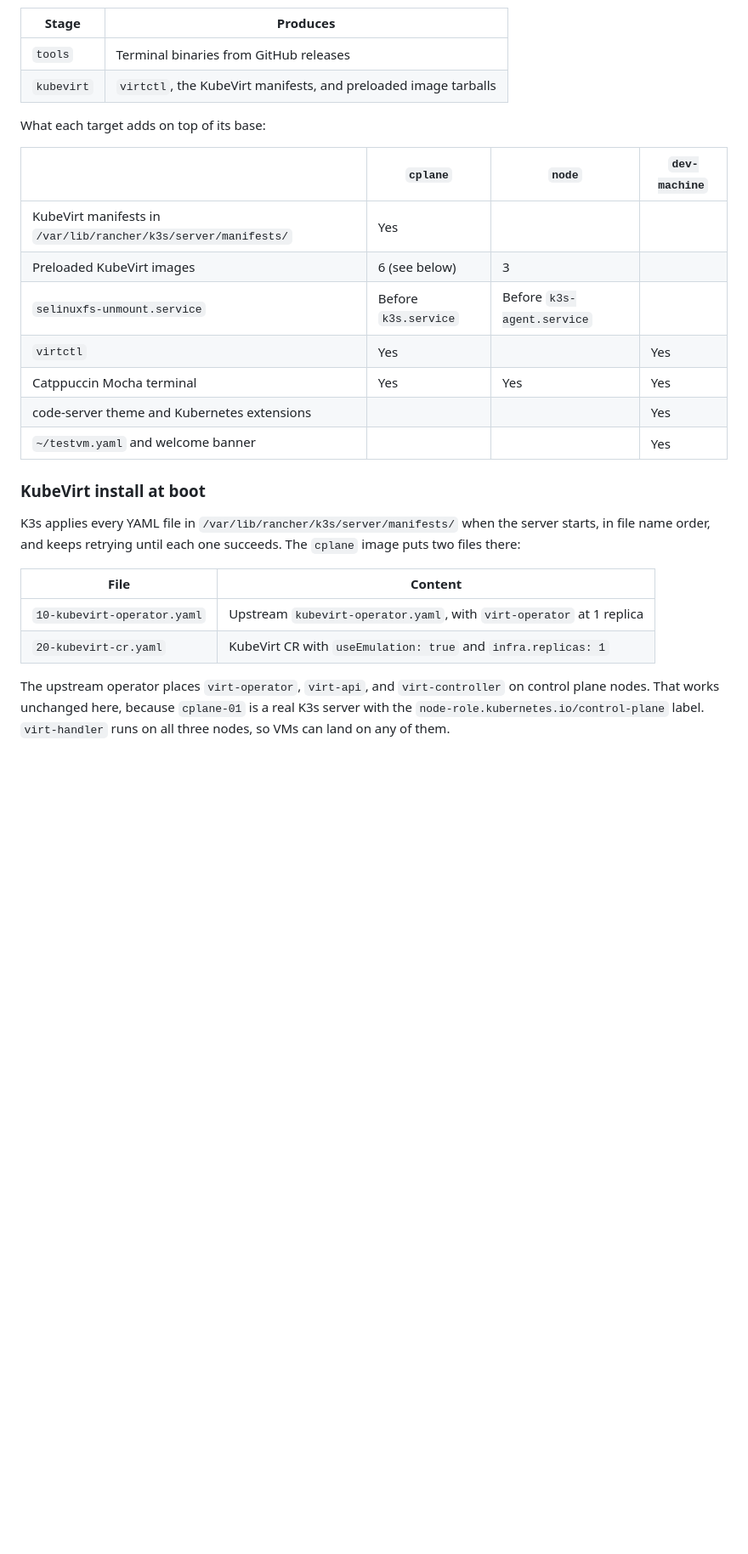
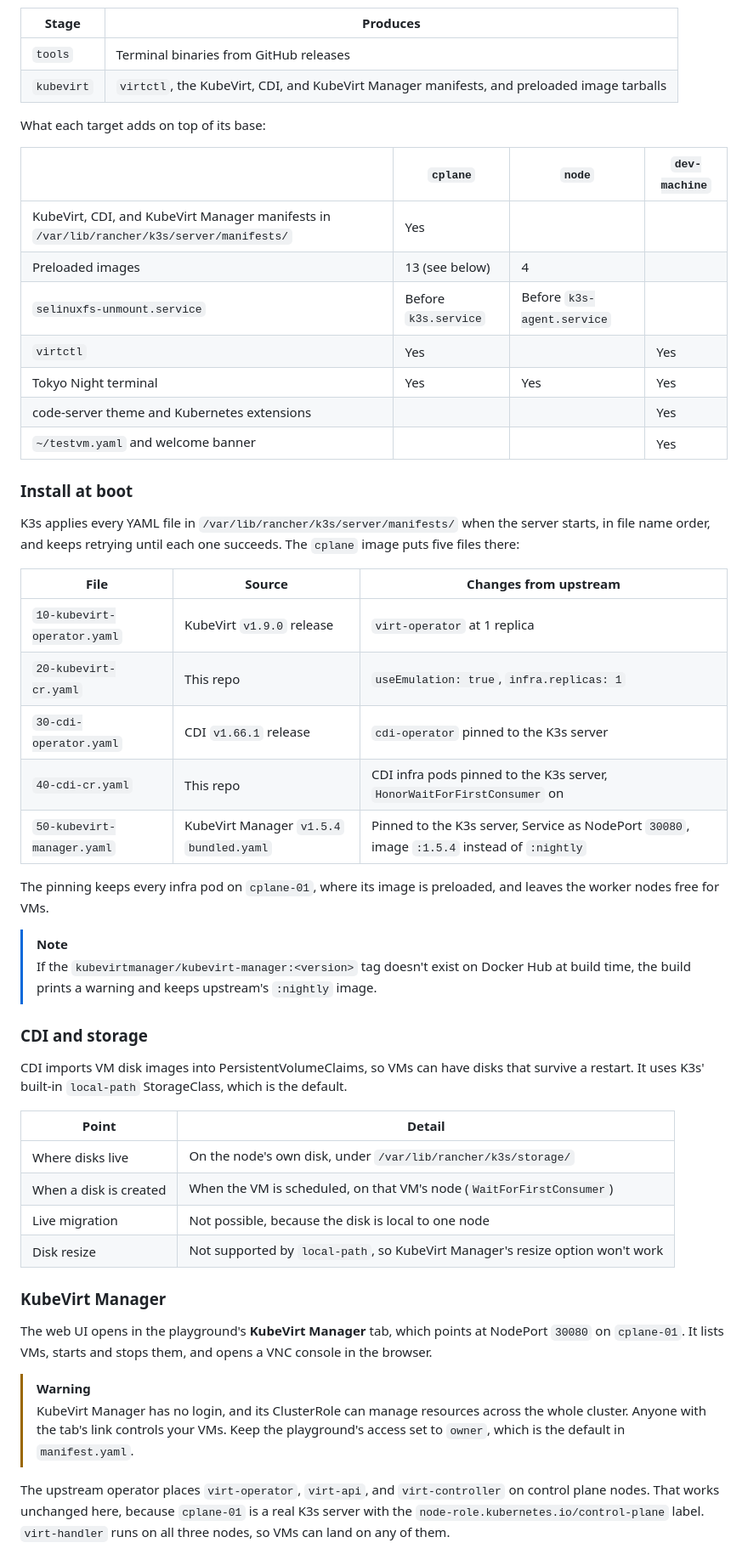
Before and after one commit to omkar-shelke25/iximiuz-kubevirt-playground, a Markdown page: README.md, the part around one of its changes. Shown at 85% size. Rendered like a GitHub page; blank space fills up the shorter version.

Commit message:
Enhance README with CDI and KubeVirt Manager info
Updated README to include CDI and KubeVirt Manager details in the description and various sections.

```diff
--- a/README.md
+++ b/README.md
@@ -48,28 +49,54 @@ Two helper stages run once and feed all three targets:
 | Stage | Produces |
 |---|---|
 | `tools` | Terminal binaries from GitHub releases |
-| `kubevirt` | `virtctl`, the KubeVirt manifests, and preloaded image tarballs |
+| `kubevirt` | `virtctl`, the KubeVirt, CDI, and KubeVirt Manager manifests, and preloaded image tarballs |
 
 What each target adds on top of its base:
 
 | | `cplane` | `node` | `dev-machine` |
 |---|---|---|---|
-| KubeVirt manifests in `/var/lib/rancher/k3s/server/manifests/` | Yes | | |
-| Preloaded KubeVirt images | 6 (see below) | 3 | |
+| KubeVirt, CDI, and KubeVirt Manager manifests in `/var/lib/rancher/k3s/server/manifests/` | Yes | | |
+| Preloaded images | 13 (see below) | 4 | |
 | `selinuxfs-unmount.service` | Before `k3s.service` | Before `k3s-agent.service` | |
 | `virtctl` | Yes | | Yes |
-| Catppuccin Mocha terminal | Yes | Yes | Yes |
+| Tokyo Night terminal | Yes | Yes | Yes |
 | code-server theme and Kubernetes extensions | | | Yes |
 | `~/testvm.yaml` and welcome banner | | | Yes |
 
-### KubeVirt install at boot
+### Install at boot
 
-K3s applies every YAML file in `/var/lib/rancher/k3s/server/manifests/` when the server starts, in file name order, and keeps retrying until each one succeeds. The `cplane` image puts two files there:
+K3s applies every YAML file in `/var/lib/rancher/k3s/server/manifests/` when the server starts, in file name order, and keeps retrying until each one succeeds. The `cplane` image puts five files there:
 
-| File | Content |
+| File | Source | Changes from upstream |
+|---|---|---|
+| `10-kubevirt-operator.yaml` | KubeVirt `v1.9.0` release | `virt-operator` at 1 replica |
+| `20-kubevirt-cr.yaml` | This repo | `useEmulation: true`, `infra.replicas: 1` |
+| `30-cdi-operator.yaml` | CDI `v1.66.1` release | `cdi-operator` pinned to the K3s server |
+| `40-cdi-cr.yaml` | This repo | CDI infra pods pinned to the K3s server, `HonorWaitForFirstConsumer` on |
+| `50-kubevirt-manager.yaml` | KubeVirt Manager `v1.5.4` `bundled.yaml` | Pinned to the K3s server, Service as NodePort `30080`, image `:1.5.4` instead of `:nightly` |
+
+The pinning keeps every infra pod on `cplane-01`, where its image is preloaded, and leaves the worker nodes free for VMs.
+
+> [!NOTE]
+> If the `kubevirtmanager/kubevirt-manager:<version>` tag doesn't exist on Docker Hub at build time, the build prints a warning and keeps upstream's `:nightly` image.
+
+### CDI and storage
+
+CDI imports VM disk images into PersistentVolumeClaims, so VMs can have disks that survive a restart. It uses K3s' built-in `local-path` StorageClass, which is the default.
+
+| Point | Detail |
 |---|---|
-| `10-kubevirt-operator.yaml` | Upstream `kubevirt-operator.yaml`, with `virt-operator` at 1 replica |
-| `20-kubevirt-cr.yaml` | KubeVirt CR with `useEmulation: true` and `infra.replicas: 1` |
+| Where disks live | On the node's own disk, under `/var/lib/rancher/k3s/storage/` |
+| When a disk is created | When the VM is scheduled, on that VM's node (`WaitForFirstConsumer`) |
+| Live migration | Not possible, because the disk is local to one node |
+| Disk resize | Not supported by `local-path`, so KubeVirt Manager's resize option won't work |
+
+### KubeVirt Manager
+
+The web UI opens in the playground's **KubeVirt Manager** tab, which points at NodePort `30080` on `cplane-01`. It lists VMs, starts and stops them, and opens a VNC console in the browser.
+
+> [!WARNING]
+> KubeVirt Manager has no login, and its ClusterRole can manage resources across the whole cluster. Anyone with the tab's link controls your VMs. Keep the playground's access set to `owner`, which is the default in `manifest.yaml`.
 
 The upstream operator places `virt-operator`, `virt-api`, and `virt-controller` on control plane nodes. That works unchanged here, because `cplane-01` is a real K3s server with the `node-role.kubernetes.io/control-plane` label. `virt-handler` runs on all three nodes, so VMs can land on any of them.
 
```
Also changed, not shown: other parts of README.md (+39 -12 lines).
